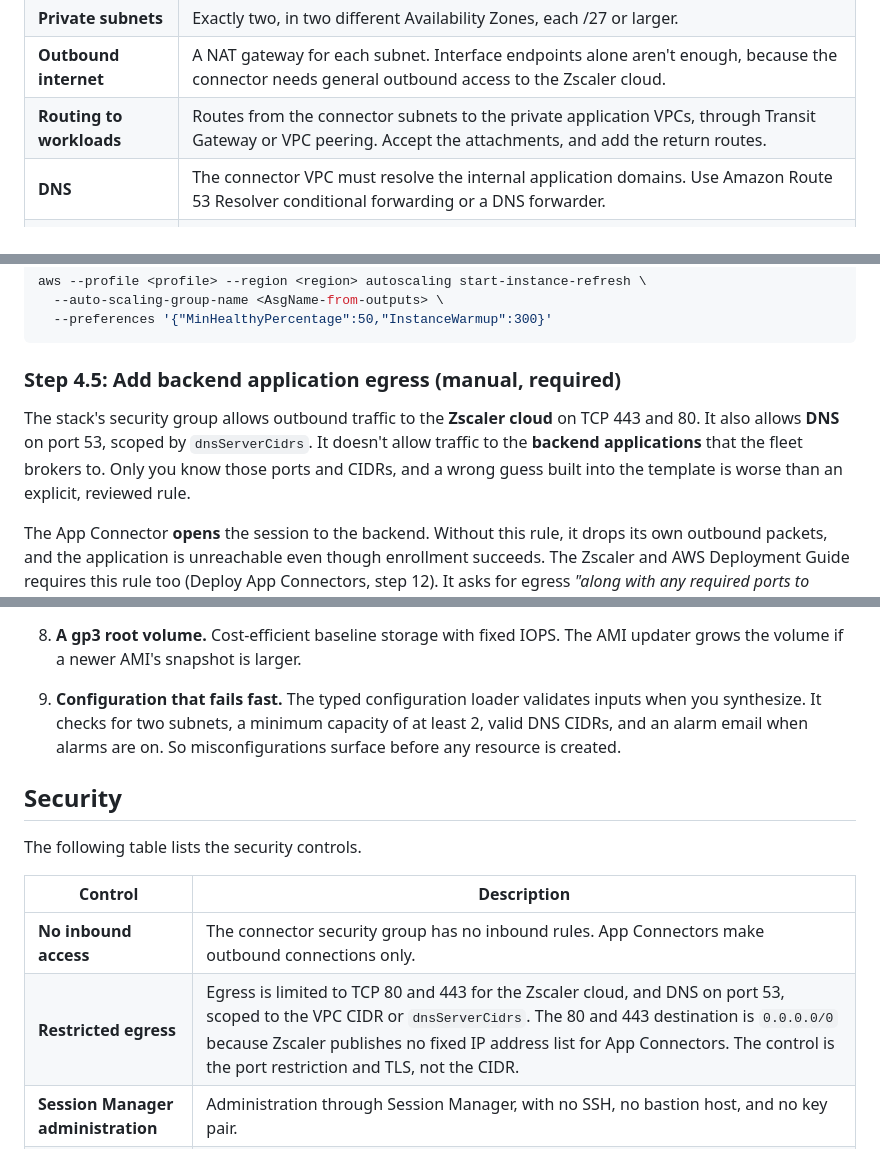
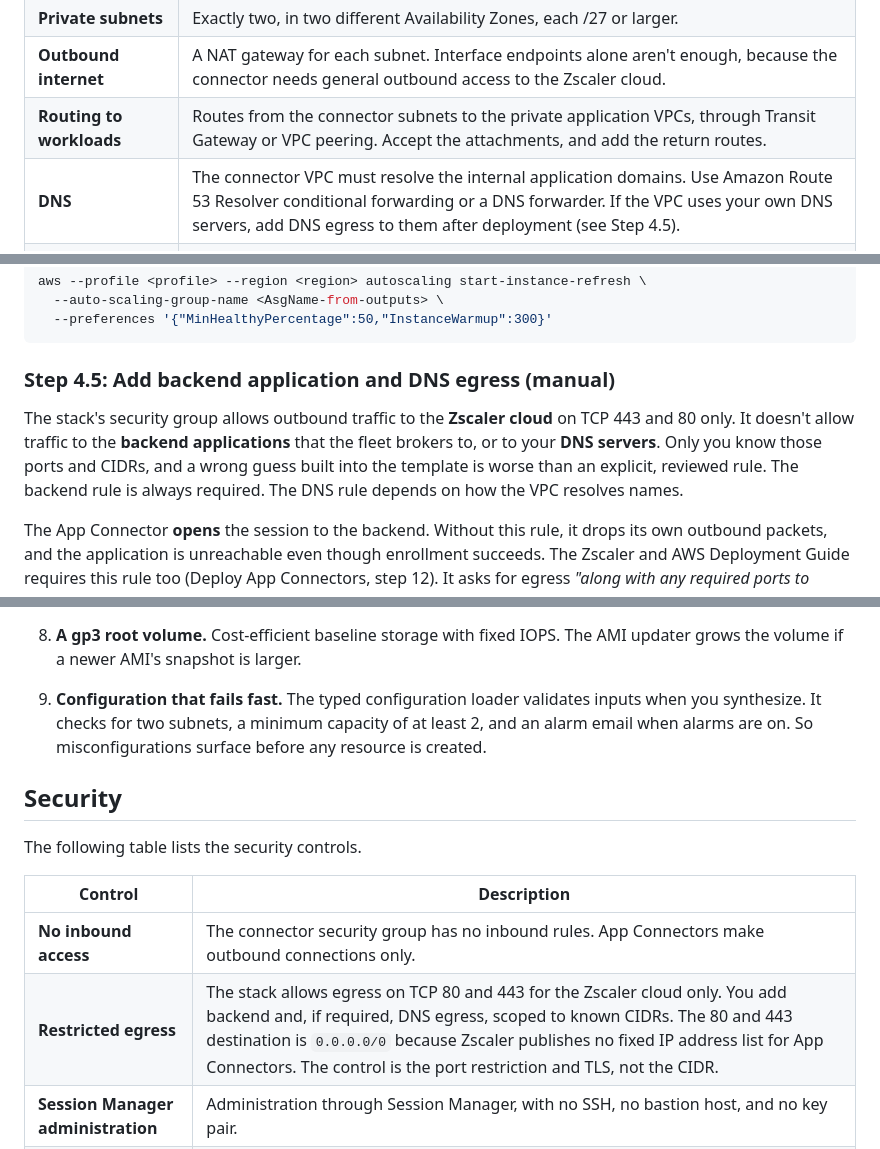
Before and after one commit to aws-for-sap/Guidance-for-deploying-Zscaler-with-SAP-on-AWS, a Markdown page: cdk/README.md, 3 parts joined by grey strips. GitHub-like rendering.

````diff
--- a/cdk/README.md
+++ b/cdk/README.md
@@ -79,7 +79,7 @@ Put the following resources in place first. The precheck scripts (`scripts/prech
 | **Private subnets** | Exactly two, in two different Availability Zones, each /27 or larger. |
 | **Outbound internet** | A NAT gateway for each subnet. Interface endpoints alone aren't enough, because the connector needs general outbound access to the Zscaler cloud. |
 | **Routing to workloads** | Routes from the connector subnets to the private application VPCs, through Transit Gateway or VPC peering. Accept the attachments, and add the return routes. |
-| **DNS** | The connector VPC must resolve the internal application domains. Use Amazon Route 53 Resolver conditional forwarding or a DNS forwarder. |
+| **DNS** | The connector VPC must resolve the internal application domains. Use Amazon Route 53 Resolver conditional forwarding or a DNS forwarder. If the VPC uses your own DNS servers, add DNS egress to them after deployment (see Step 4.5). |
 | **AWS Marketplace subscription** | Accept the Zscaler ZPA App Connector subscription, product code `by1wc5269g0048ix2nqvr0362`. You do this once for each account, on the console, because there's no API to accept the terms. Without it, the Auto Scaling group can't launch instances. The subscription is free on [the AWS Marketplace listing](https://aws.amazon.com/marketplace/pp?sku=by1wc5269g0048ix2nqvr0362). |
 | **ZPA Admin Portal** | A provisioning key, with a reuse limit equal to or greater than the Auto Scaling group maximum size. |
 | **Auto Scaling service-linked role** | `AWSServiceRoleForAutoScaling` must exist. The AWS KMS key policy names it, and AWS KMS rejects a policy that names a role that doesn't exist yet. AWS creates the role the first time you use an Auto Scaling group in the account. In a new account, create it once with `aws iam create-service-linked-role --aws-service-name autoscaling.amazonaws.com`. |
@@ -149,9 +149,9 @@ aws --profile <profile> --region <region> autoscaling start-instance-refresh \
   --preferences '{"MinHealthyPercentage":50,"InstanceWarmup":300}'
 ```
 
-### Step 4.5: Add backend application egress (manual, required)
+### Step 4.5: Add backend application and DNS egress (manual)
 
-The stack's security group allows outbound traffic to the **Zscaler cloud** on TCP 443 and 80. It also allows **DNS** on port 53, scoped by `dnsServerCidrs`. It doesn't allow traffic to the **backend applications** that the fleet brokers to. Only you know those ports and CIDRs, and a wrong guess built into the template is worse than an explicit, reviewed rule.
+The stack's security group allows outbound traffic to the **Zscaler cloud** on TCP 443 and 80 only. It doesn't allow traffic to the **backend applications** that the fleet brokers to, or to your **DNS servers**. Only you know those ports and CIDRs, and a wrong guess built into the template is worse than an explicit, reviewed rule. The backend rule is always required. The DNS rule depends on how the VPC resolves names.
 
 The App Connector **opens** the session to the backend. Without this rule, it drops its own outbound packets, and the application is unreachable even though enrollment succeeds. The Zscaler and AWS Deployment Guide requires this rule too (Deploy App Connectors, step 12). It asks for egress *"along with any required ports to access the applications the App Connector supports."*
 
@@ -263,7 +275,7 @@ The stack makes the following design decisions:
 
 8. **A gp3 root volume.** Cost-efficient baseline storage with fixed IOPS. The AMI updater grows the volume if a newer AMI's snapshot is larger.
 
-9. **Configuration that fails fast.** The typed configuration loader validates inputs when you synthesize. It checks for two subnets, a minimum capacity of at least 2, valid DNS CIDRs, and an alarm email when alarms are on. So misconfigurations surface before any resource is created.
+9. **Configuration that fails fast.** The typed configuration loader validates inputs when you synthesize. It checks for two subnets, a minimum capacity of at least 2, and an alarm email when alarms are on. So misconfigurations surface before any resource is created.
 
 ## Security
 
@@ -272,7 +284,7 @@ The following table lists the security controls.
 | Control | Description |
 |---|---|
 | **No inbound access** | The connector security group has no inbound rules. App Connectors make outbound connections only. |
-| **Restricted egress** | Egress is limited to TCP 80 and 443 for the Zscaler cloud, and DNS on port 53, scoped to the VPC CIDR or `dnsServerCidrs`. The 80 and 443 destination is `0.0.0.0/0` because Zscaler publishes no fixed IP address list for App Connectors. The control is the port restriction and TLS, not the CIDR. |
+| **Restricted egress** | The stack allows egress on TCP 80 and 443 for the Zscaler cloud only. You add backend and, if required, DNS egress, scoped to known CIDRs. The 80 and 443 destination is `0.0.0.0/0` because Zscaler publishes no fixed IP address list for App Connectors. The control is the port restriction and TLS, not the CIDR. |
 | **Session Manager administration** | Administration through Session Manager, with no SSH, no bastion host, and no key pair. |
 | **Least-privilege IAM** | The instance role grants `secretsmanager:GetSecretValue` on the exact secret ARN, plus the managed policies for Systems Manager, the CloudWatch agent, and patching. The AMI-updater role can change only this stack's launch template and Auto Scaling group. Its `ec2:RunInstances` and `iam:PassRole` permissions are limited to this launch template and to the connector role. |
 | **Secret handling** | The provisioning key is held only in Secrets Manager, read at boot, and never in code or state. The secret is retained when you delete the stack. |
````
Also changed, not shown: other parts of cdk/README.md (+17 -5 lines), cdk/architecture.png, 5 other files.
